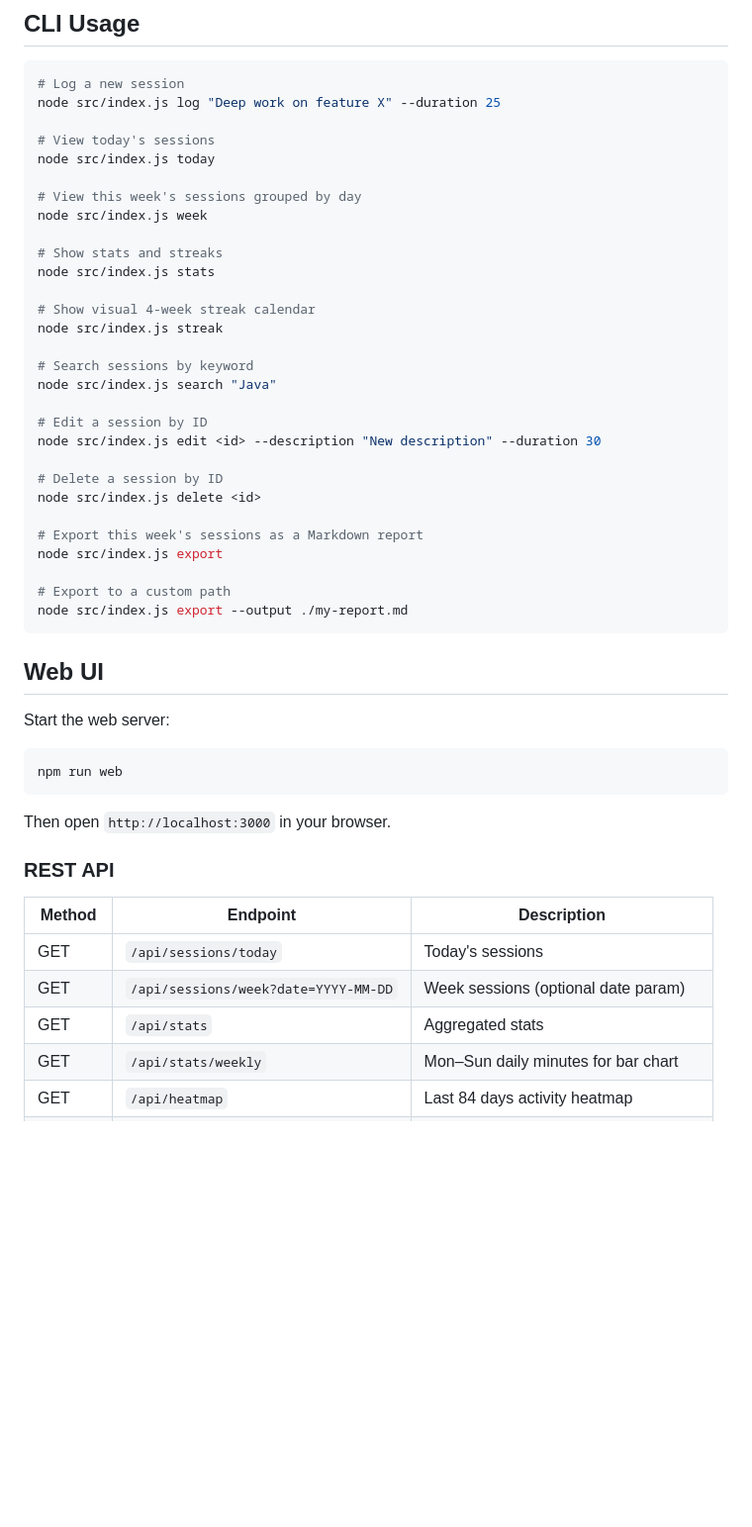
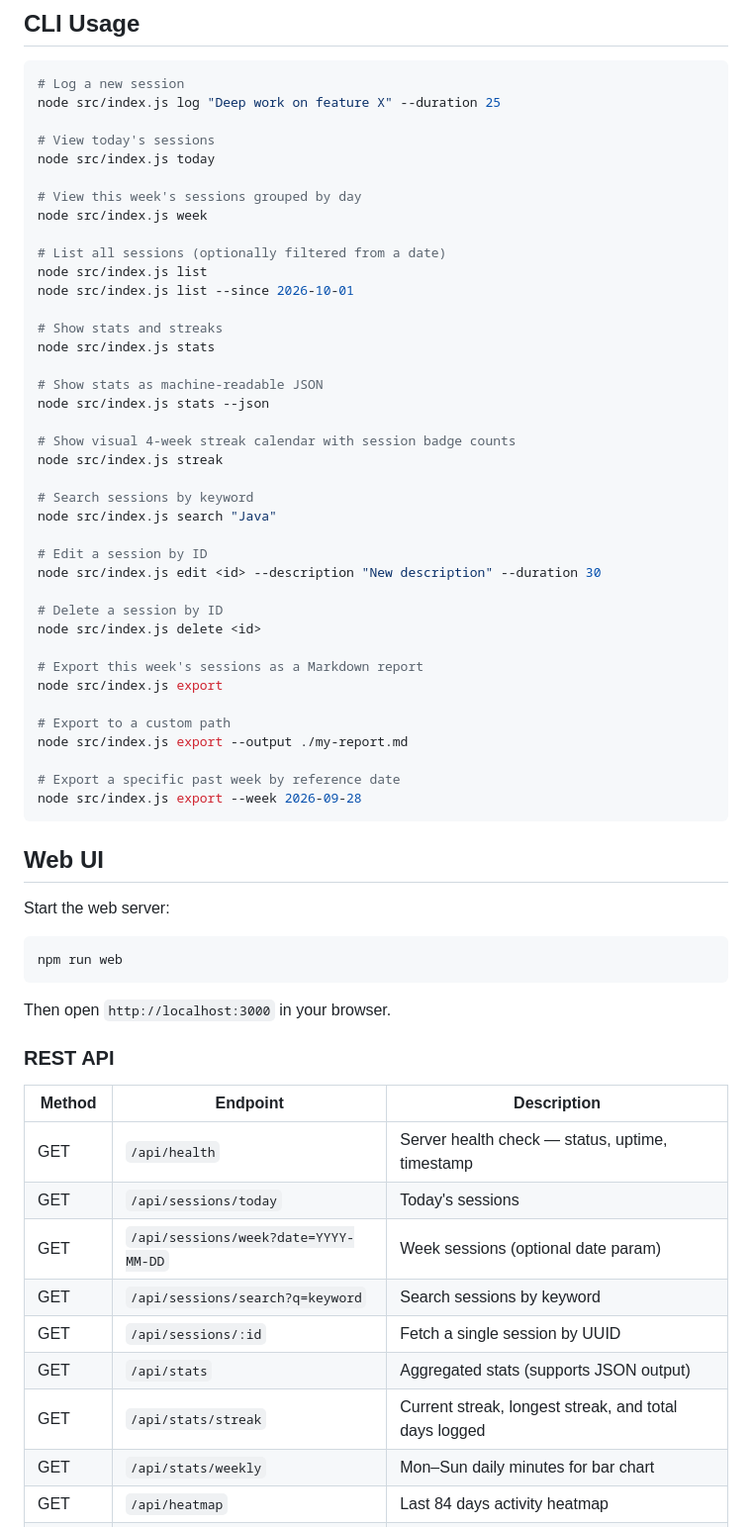
Before and after one commit to vishnupriyarajkumar/Kiro-university-project, a Markdown page: README.md, the part around one of its changes. Shown at 99% size. GitHub-like rendering; blank space fills up the shorter version.

Commit message:
docs: update README with new CLI flags, API endpoints, and streakCalendar module

````diff
--- a/README.md
+++ b/README.md
@@ -104,10 +105,17 @@ node src/index.js today
 # View this week's sessions grouped by day
 node src/index.js week
 
+# List all sessions (optionally filtered from a date)
+node src/index.js list
+node src/index.js list --since 2026-10-01
+
 # Show stats and streaks
 node src/index.js stats
 
-# Show visual 4-week streak calendar
+# Show stats as machine-readable JSON
+node src/index.js stats --json
+
+# Show visual 4-week streak calendar with session badge counts
 node src/index.js streak
 
 # Search sessions by keyword
@@ -124,6 +132,9 @@ node src/index.js export
 
 # Export to a custom path
 node src/index.js export --output ./my-report.md
+
+# Export a specific past week by reference date
+node src/index.js export --week 2026-09-28
 ```
 
 ## Web UI
@@ -140,9 +151,13 @@ Then open `http://localhost:3000` in your browser.
 
 | Method | Endpoint | Description |
 |--------|----------|-------------|
+| GET | `/api/health` | Server health check — status, uptime, timestamp |
 | GET | `/api/sessions/today` | Today's sessions |
 | GET | `/api/sessions/week?date=YYYY-MM-DD` | Week sessions (optional date param) |
-| GET | `/api/stats` | Aggregated stats |
+| GET | `/api/sessions/search?q=keyword` | Search sessions by keyword |
+| GET | `/api/sessions/:id` | Fetch a single session by UUID |
+| GET | `/api/stats` | Aggregated stats (supports JSON output) |
+| GET | `/api/stats/streak` | Current streak, longest streak, and total days logged |
 | GET | `/api/stats/weekly` | Mon–Sun daily minutes for bar chart |
 | GET | `/api/heatmap` | Last 84 days activity heatmap |
 | GET | `/api/report` | Weekly Markdown report |
````
Also changed, not shown: other parts of README.md (+10 -9 lines).
